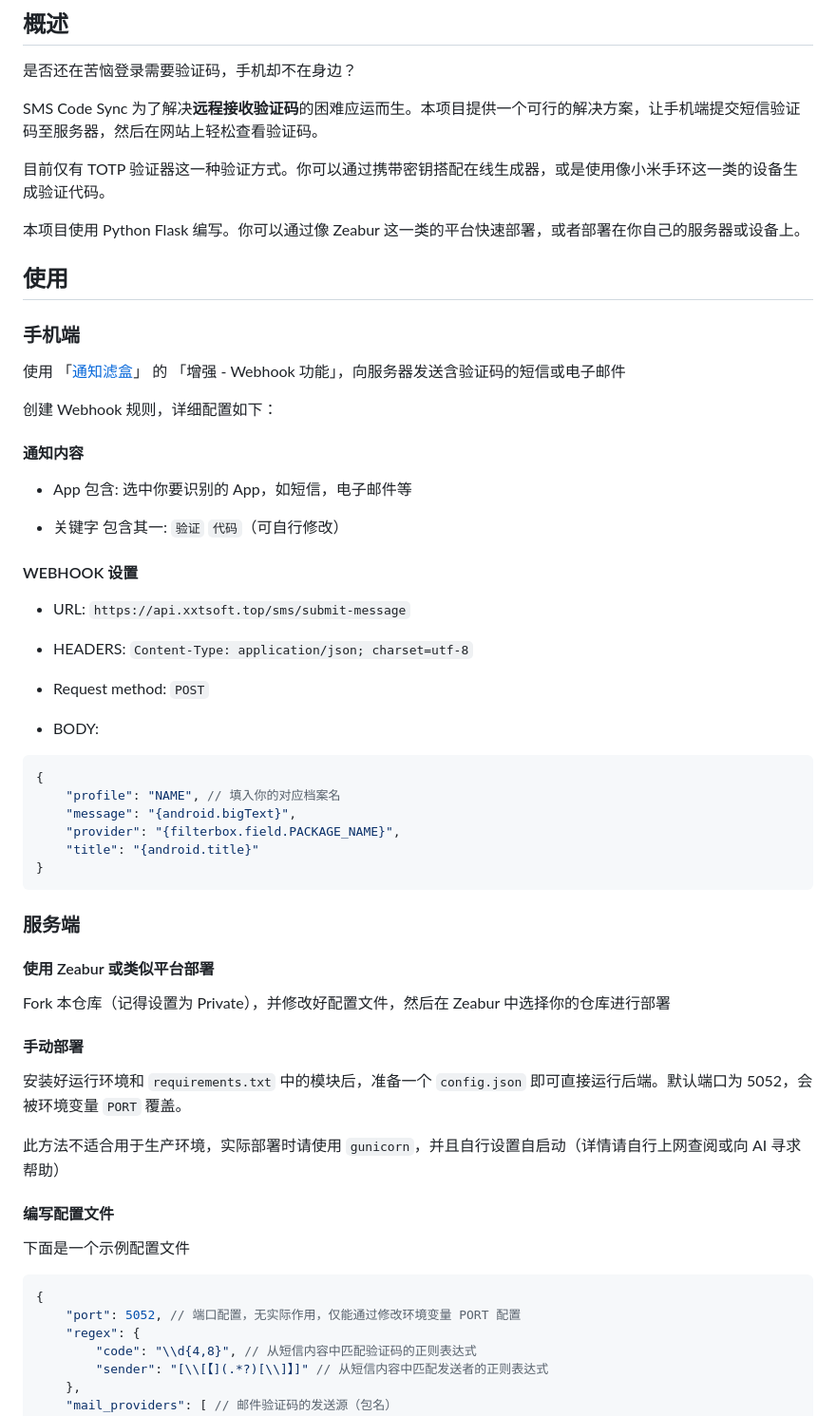
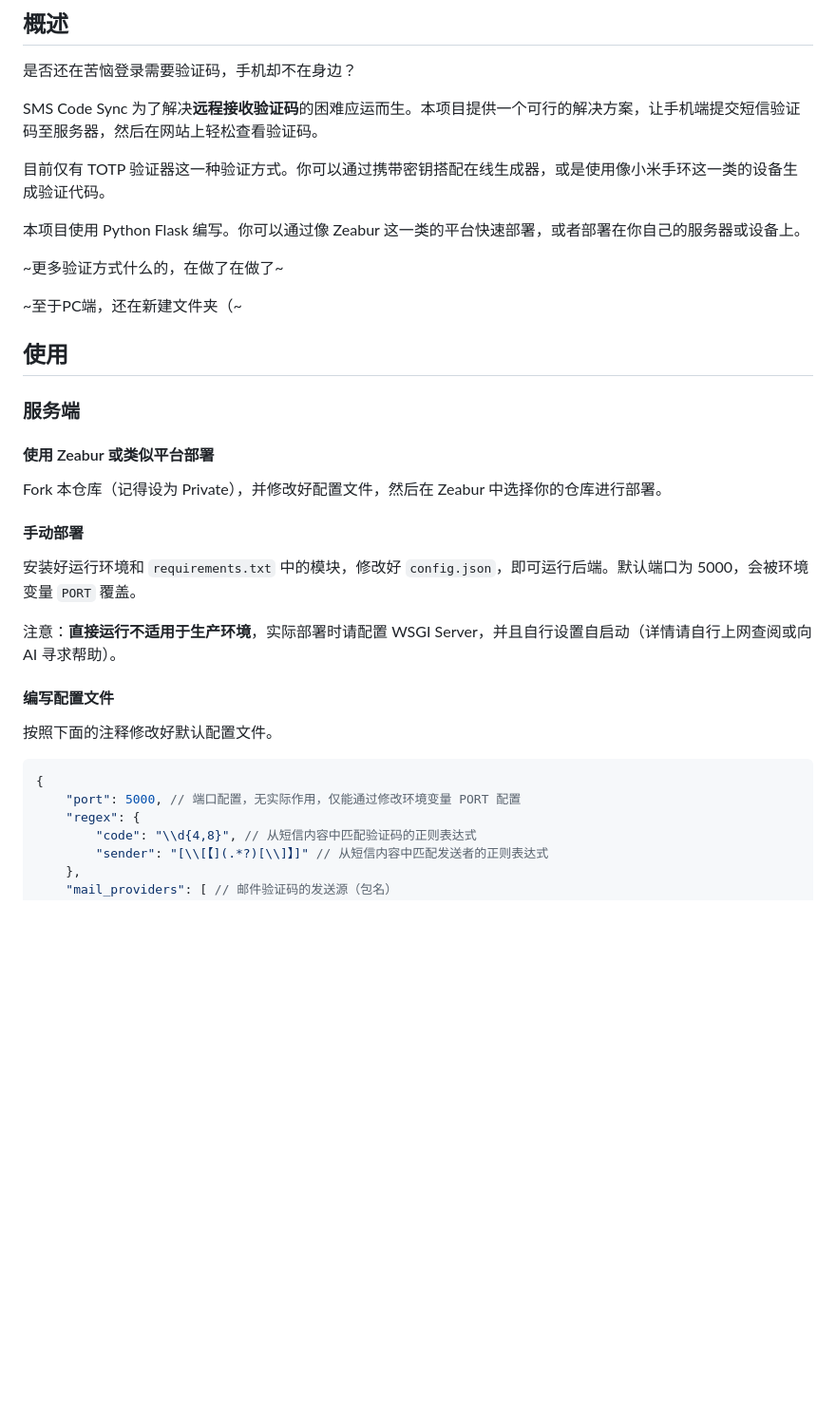
Before and after one commit to hxabcd/sms-code-sync, a Markdown page: readme.md, the part around the change printed below. Shown: that part at 95% size. Rendered like a GitHub page; blank space fills up the shorter version.

````diff
--- a/readme.md
+++ b/readme.md
@@ -13,58 +13,31 @@ SMS Code Sync 为了解决**远程接收验证码**的困难应运而生。本
 
 本项目使用 Python Flask 编写。你可以通过像 Zeabur 这一类的平台快速部署，或者部署在你自己的服务器或设备上。
 
+~更多验证方式什么的，在做了在做了~
+
+~至于PC端，还在新建文件夹（~
+
 ## 使用
-
-### 手机端
-
-使用 「[通知滤盒](https://coolapk.com/apk/com.catchingnow.np)」 的 「增强 - Webhook 功能」，向服务器发送含验证码的短信或电子邮件
-
-创建 Webhook 规则，详细配置如下：
-
-#### 通知内容
-
-* App 包含: 选中你要识别的 App，如短信，电子邮件等
-
-* 关键字 包含其一: `验证` `代码`（可自行修改）
-
-#### WEBHOOK 设置
-
-* URL: `https://api.xxtsoft.top/sms/submit-message`
-
-* HEADERS: `Content-Type: application/json; charset=utf-8`
-
-* Request method: `POST`
-
-* BODY:
-
-```json
-{
-    "profile": "NAME", // 填入你的对应档案名
-    "message": "{android.bigText}",
-    "provider": "{filterbox.field.PACKAGE_NAME}",
-    "title": "{android.title}"
-}
-```
 
 ### 服务端
 
 #### 使用 Zeabur 或类似平台部署
 
-Fork 本仓库（记得设置为 Private），并修改好配置文件，然后在 Zeabur 中选择你的仓库进行部署
+Fork 本仓库（记得设为 Private），并修改好配置文件，然后在 Zeabur 中选择你的仓库进行部署。
 
 #### 手动部署
 
-安装好运行环境和 `requirements.txt` 中的模块后，准备一个 `config.json` 即可直接运行后端。默认端口为 5052，会被环境变量 `PORT` 覆盖。
+安装好运行环境和 `requirements.txt` 中的模块，修改好 `config.json`，即可运行后端。默认端口为 5000，会被环境变量 `PORT` 覆盖。
 
-此方法不适合用于生产环境，实际部署时请使用 `gunicorn`，并且自行设置自启动（详情请自行上网查阅或向 AI 寻求帮助）
+注意：**直接运行不适用于生产环境**，实际部署时请配置 WSGI Server，并且自行设置自启动（详情请自行上网查阅或向 AI 寻求帮助）。
 
 #### 编写配置文件
 
-下面是一个示例配置文件
+按照下面的注释修改好默认配置文件。
 
-```json
+```json5
 {
-    "port": 5052, // 端口配置，无实际作用，仅能通过修改环境变量 PORT 配置
+    "port": 5000, // 端口配置，无实际作用，仅能通过修改环境变量 PORT 配置
     "regex": {
         "code": "\\d{4,8}", // 从短信内容中匹配验证码的正则表达式
         "sender": "[\\[【](.*?)[\\]】]" // 从短信内容中匹配发送者的正则表达式
````
Also changed, not shown: other parts of readme.md (+33 -0 lines).
